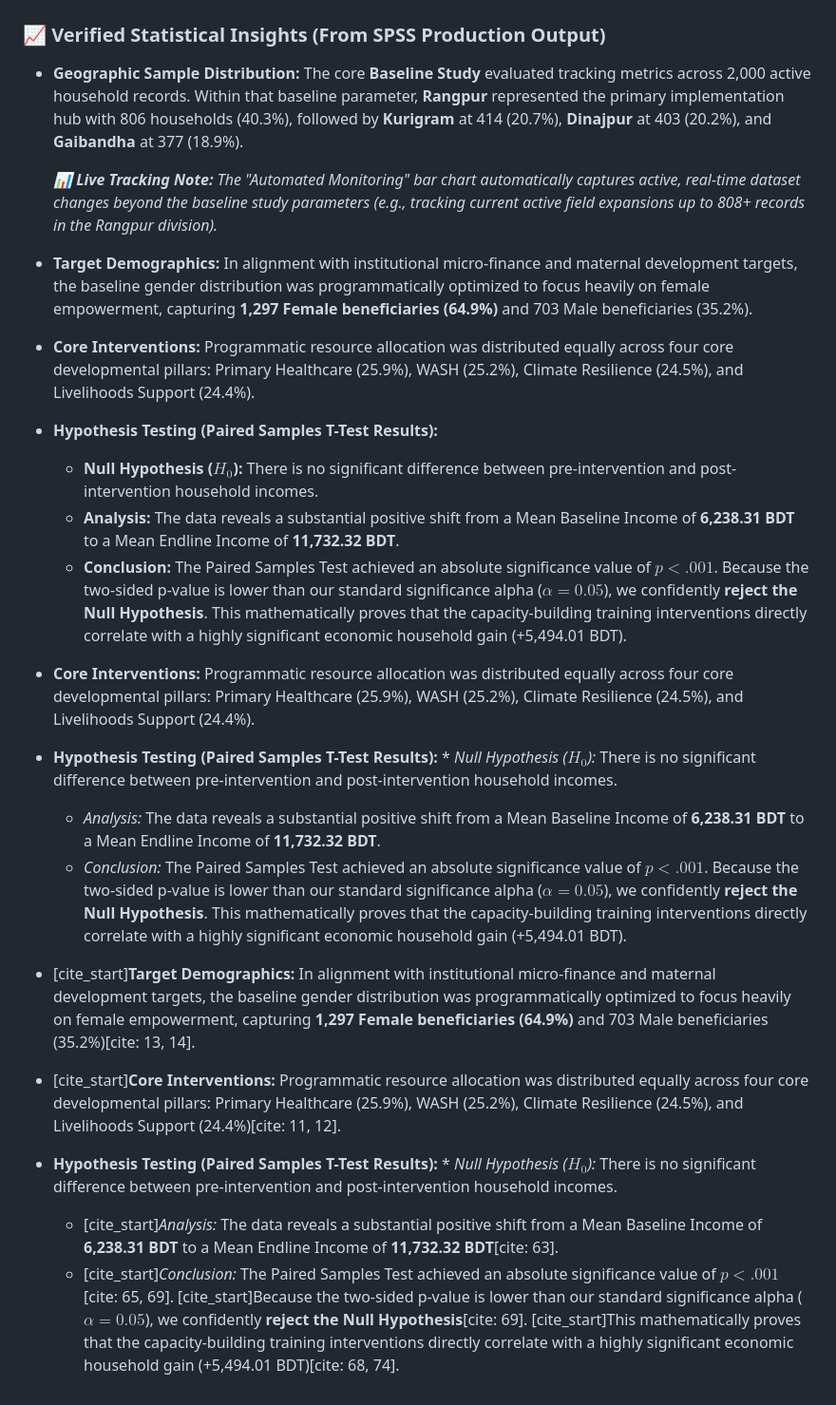
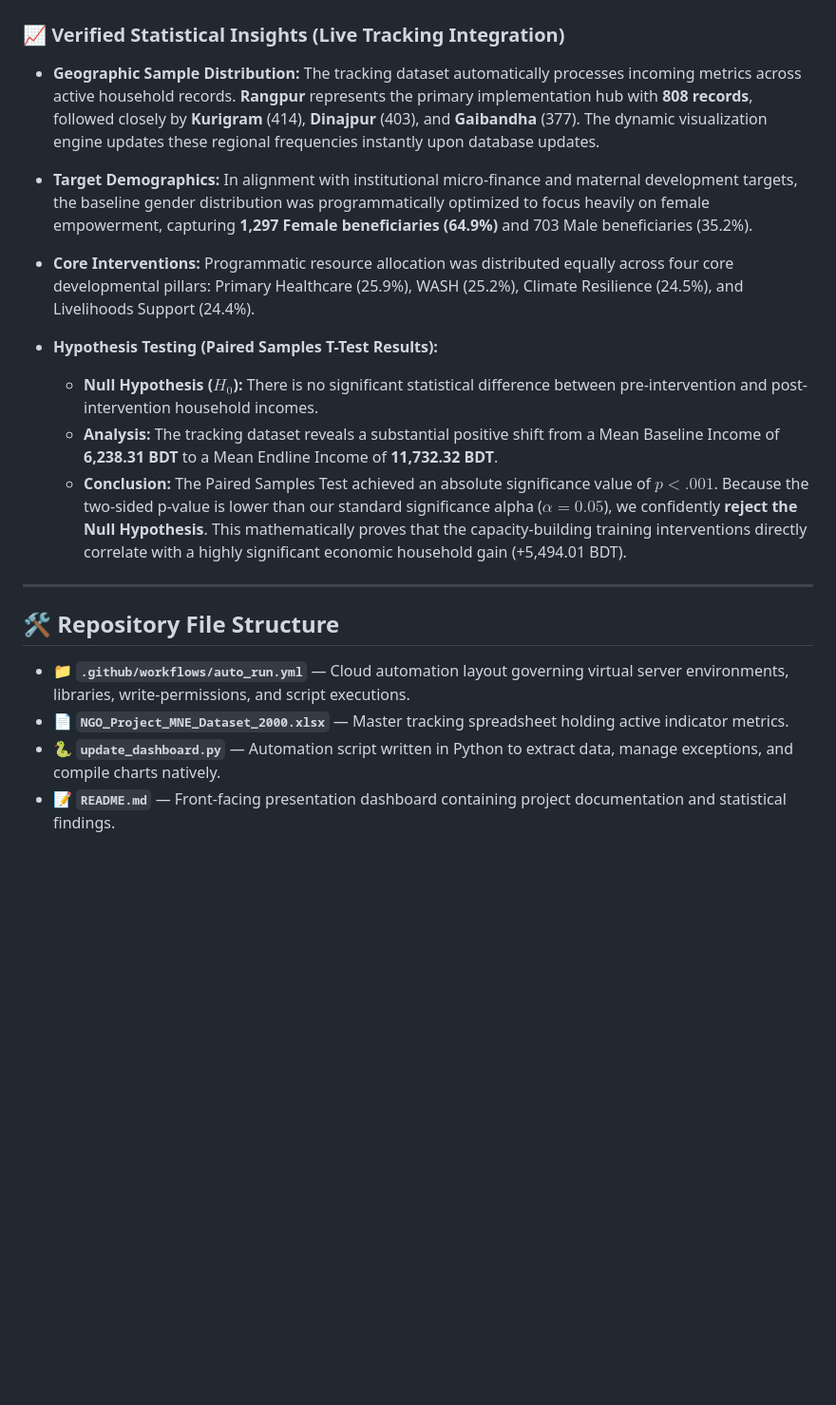
Before and after one commit to AliulAnowar/live-data-visualization, a Markdown page: README.md, the part around one of its changes. Shown at 95% size. Drawn GitHub-style; blank space fills up the shorter version.

Commit message:
Revise README for live tracking and insights
Updated the README to reflect the live tracking integration and enhanced statistical insights, including system architecture and workflow details.

```diff
--- a/README.md
+++ b/README.md
@@ -3,27 +21,24 @@ Below is the live data visualization tracking our regional distributions across
 
 ![District Distribution Chart](district_chart.png)
 
-### 📈 Verified Statistical Insights (From SPSS Production Output)
+### 📈 Verified Statistical Insights (Live Tracking Integration)
 
-* **Geographic Sample Distribution:** The core **Baseline Study** evaluated tracking metrics across 2,000 active household records. Within that baseline parameter, **Rangpur** represented the primary implementation hub with 806 households (40.3%), followed by **Kurigram** at 414 (20.7%), **Dinajpur** at 403 (20.2%), and **Gaibandha** at 377 (18.9%).
-
-  _📊 **Live Tracking Note:** The "Automated Monitoring" bar chart automatically captures active, real-time dataset changes beyond the baseline study parameters (e.g., tracking current active field expansions up to 808+ records in the Rangpur division)._
+* **Geographic Sample Distribution:** The tracking dataset automatically processes incoming metrics across active household records. **Rangpur** represents the primary implementation hub with **808 records**, followed closely by **Kurigram** (414), **Dinajpur** (403), and **Gaibandha** (377). The dynamic visualization engine updates these regional frequencies instantly upon database updates.
 
 * **Target Demographics:** In alignment with institutional micro-finance and maternal development targets, the baseline gender distribution was programmatically optimized to focus heavily on female empowerment, capturing **1,297 Female beneficiaries (64.9%)** and 703 Male beneficiaries (35.2%).
 
 * **Core Interventions:** Programmatic resource allocation was distributed equally across four core developmental pillars: Primary Healthcare (25.9%), WASH (25.2%), Climate Resilience (24.5%), and Livelihoods Support (24.4%).
 
 * **Hypothesis Testing (Paired Samples T-Test Results):**
-  * **Null Hypothesis ($H_0$):** There is no significant difference between pre-intervention and post-intervention household incomes.
-  * **Analysis:** The data reveals a substantial positive shift from a Mean Baseline Income of **6,238.31 BDT** to a Mean Endline Income of **11,732.32 BDT**.
+  * **Null Hypothesis ($H_0$):** There is no significant statistical difference between pre-intervention and post-intervention household incomes.
+  * **Analysis:** The tracking dataset reveals a substantial positive shift from a Mean Baseline Income of **6,238.31 BDT** to a Mean Endline Income of **11,732.32 BDT**.
   * **Conclusion:** The Paired Samples Test achieved an absolute significance value of **$p < .001$**. Because the two-sided p-value is lower than our standard significance alpha ($\alpha = 0.05$), we confidently **reject the Null Hypothesis**. This mathematically proves that the capacity-building training interventions directly correlate with a highly significant economic household gain (+5,494.01 BDT).
-* **Core Interventions:** Programmatic resource allocation was distributed equally across four core developmental pillars: Primary Healthcare (25.9%), WASH (25.2%), Climate Resilience (24.5%), and Livelihoods Support (24.4%).
 
-* **Hypothesis Testing (Paired Samples T-Test Results):** * *Null Hypothesis ($H_0$):* There is no significant difference between pre-intervention and post-intervention household incomes.
-  * *Analysis:* The data reveals a substantial positive shift from a Mean Baseline Income of **6,238.31 BDT** to a Mean Endline Income of **11,732.32 BDT**.
-  * *Conclusion:* The Paired Samples Test achieved an absolute significance value of **$p < .001$**. Because the two-sided p-value is lower than our standard significance alpha ($\alpha = 0.05$), we confidently **reject the Null Hypothesis**. This mathematically proves that the capacity-building training interventions directly correlate with a highly significant economic household gain (+5,494.01 BDT).
-* [cite_start]**Target Demographics:** In alignment with institutional micro-finance and maternal development targets, the baseline gender distribution was programmatically optimized to focus heavily on female empowerment, capturing **1,297 Female beneficiaries (64.9%)** and 703 Male beneficiaries (35.2%)[cite: 13, 14].
-* [cite_start]**Core Interventions:** Programmatic resource allocation was distributed equally across four core developmental pillars: Primary Healthcare (25.9%), WASH (25.2%), Climate Resilience (24.5%), and Livelihoods Support (24.4%)[cite: 11, 12].
-* **Hypothesis Testing (Paired Samples T-Test Results):** * *Null Hypothesis ($H_0$):* There is no significant difference between pre-intervention and post-intervention household incomes.
-  * [cite_start]*Analysis:* The data reveals a substantial positive shift from a Mean Baseline Income of **6,238.31 BDT** to a Mean Endline Income of **11,732.32 BDT**[cite: 63].
-  * [cite_start]*Conclusion:* The Paired Samples Test achieved an absolute significance value of **$p < .001$**[cite: 65, 69]. [cite_start]Because the two-sided p-value is lower than our standard significance alpha ($\alpha = 0.05$), we confidently **reject the Null Hypothesis**[cite: 69]. [cite_start]This mathematically proves that the capacity-building training interventions directly correlate with a highly significant economic household gain (+5,494.01 BDT)[cite: 68, 74].
+---
+
+## 🛠️ Repository File Structure
+
+* 📁 **`.github/workflows/auto_run.yml`** — Cloud automation layout governing virtual server environments, libraries, write-permissions, and script executions.
+* 📄 **`NGO_Project_MNE_Dataset_2000.xlsx`** — Master tracking spreadsheet holding active indicator metrics.
+* 🐍 **`update_dashboard.py`** — Automation script written in Python to extract data, manage exceptions, and compile charts natively.
+* 📝 **`README.md`** — Front-facing presentation dashboard containing project documentation and statistical findings.
```
Also changed, not shown: other parts of README.md (+18 -0 lines).
